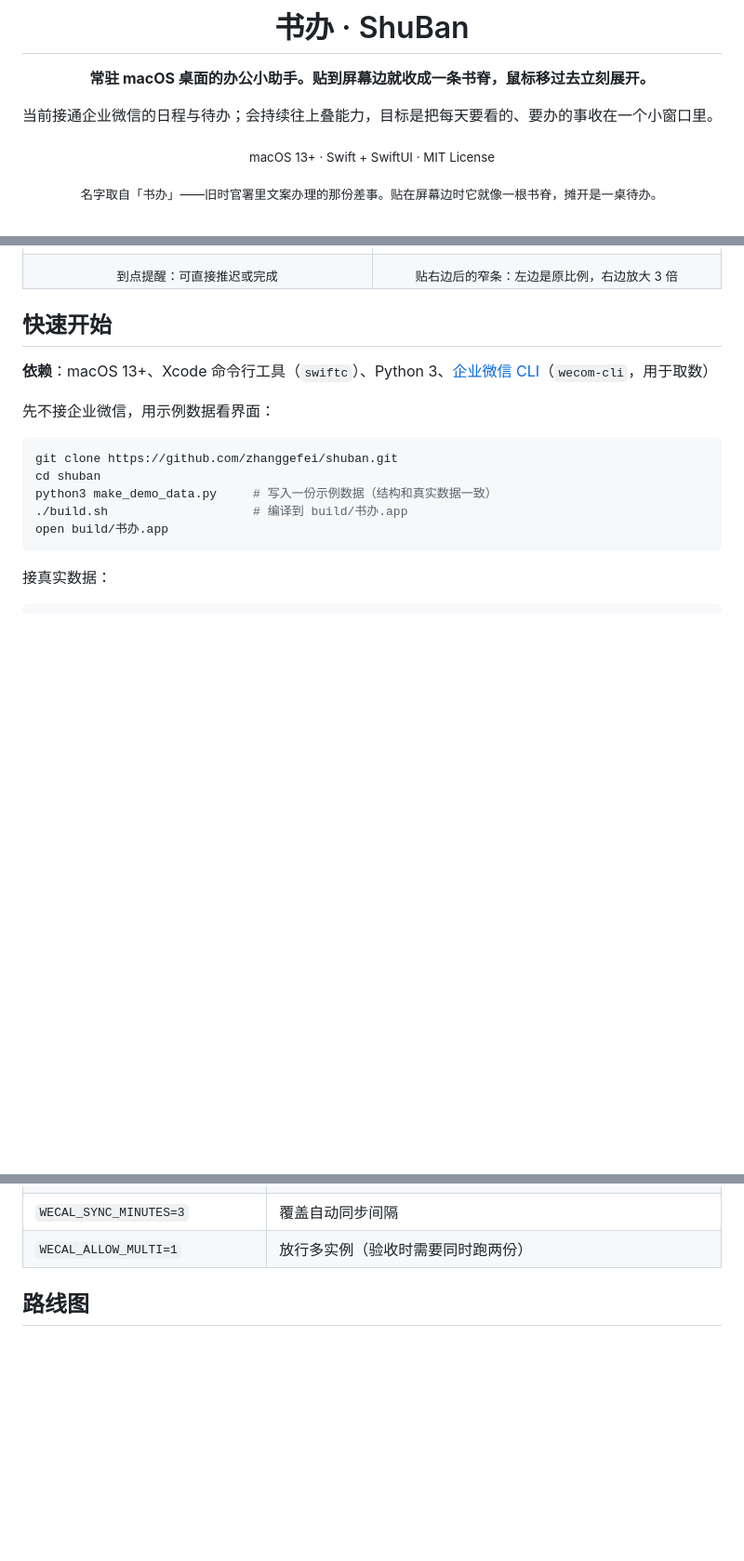
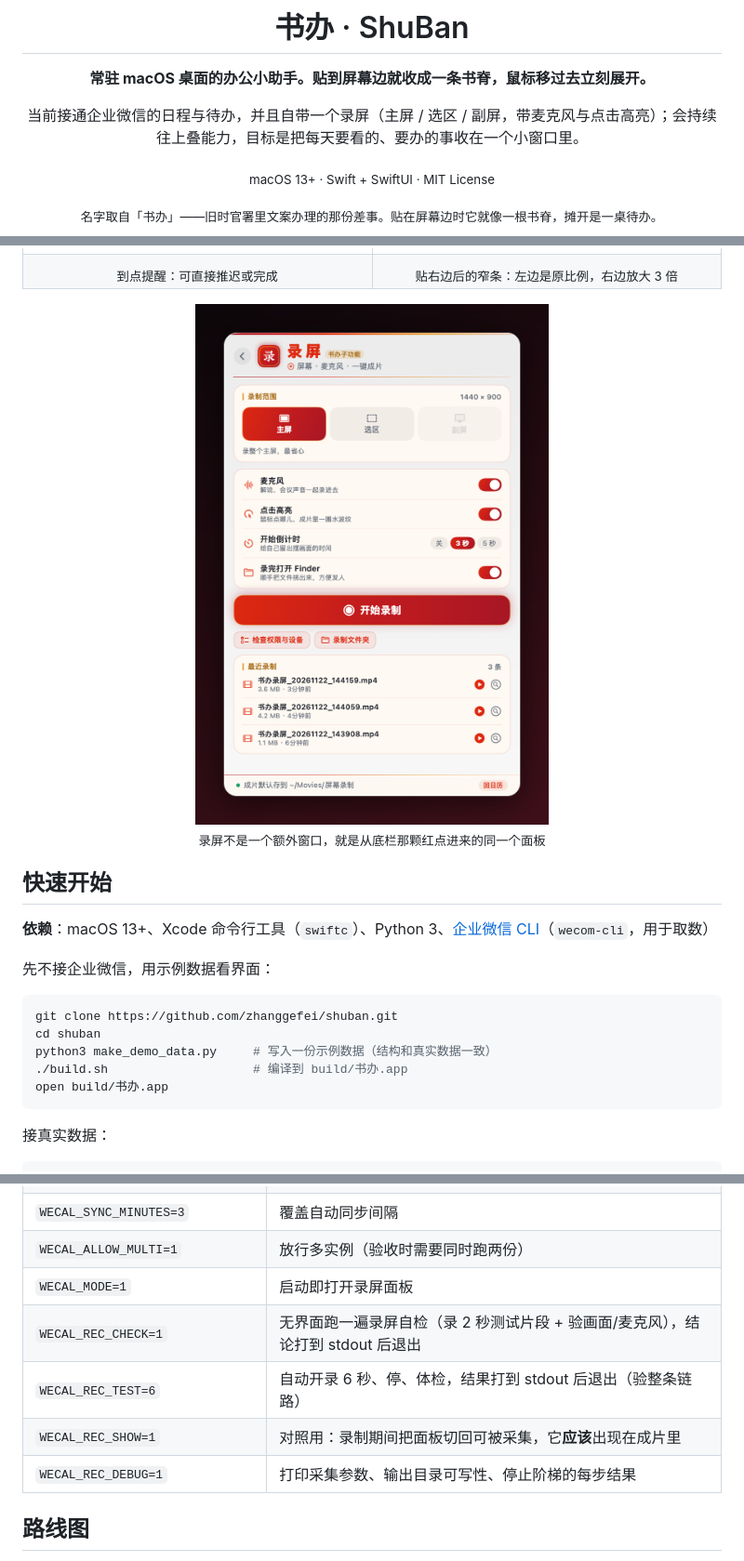
Before and after one commit to zhanggefei/shuban, a Markdown page: README.md, 3 parts joined by grey strips. Shown at 93% size. Rendered like a GitHub page; pictures changed too: docs/screenshots/rec.png (added); blank space fills up the shorter version.

```diff
--- a/README.md
+++ b/README.md
@@ -4,7 +4,7 @@
 
 **常驻 macOS 桌面的办公小助手。贴到屏幕边就收成一条书脊，鼠标移过去立刻展开。**
 
-当前接通企业微信的日程与待办；会持续往上叠能力，目标是把每天要看的、要办的事收在一个小窗口里。
+当前接通企业微信的日程与待办，并且自带一个录屏（主屏 / 选区 / 副屏，带麦克风与点击高亮）；会持续往上叠能力，目标是把每天要看的、要办的事收在一个小窗口里。
 
 <sub>macOS 13+ · Swift + SwiftUI · MIT License</sub>
 
@@ -41,6 +43,14 @@
 <td align="center"><sub>贴右边后的窄条：左边是原比例，右边放大 3 倍</sub></td>
 </tr>
 </table>
+
+<div align="center">
+
+<img src="docs/screenshots/rec.png" width="52%" alt="录屏面板" />
+
+<sub>录屏不是一个额外窗口，就是从底栏那颗红点进来的同一个面板</sub>
+
+</div>
 
 ## 快速开始
 
@@ -114,6 +130,11 @@ data/data.json        本地数据快照（不入库）
 | `WECAL_PEEK_TEST=4` | 用假坐标跑贴边几何判定的用例表（真机鼠标伪造不了，但规则能钉死） |
 | `WECAL_SYNC_MINUTES=3` | 覆盖自动同步间隔 |
 | `WECAL_ALLOW_MULTI=1` | 放行多实例（验收时需要同时跑两份） |
+| `WECAL_MODE=1` | 启动即打开录屏面板 |
+| `WECAL_REC_CHECK=1` | 无界面跑一遍录屏自检（录 2 秒测试片段 + 验画面/麦克风），结论打到 stdout 后退出 |
+| `WECAL_REC_TEST=6` | 自动开录 6 秒、停、体检，结果打到 stdout 后退出（验整条链路） |
+| `WECAL_REC_SHOW=1` | 对照用：录制期间把面板切回可被采集，它**应该**出现在成片里 |
+| `WECAL_REC_DEBUG=1` | 打印采集参数、输出目录可写性、停止阶梯的每步结果 |
 
 ## 路线图
 
```
Also changed, not shown: other parts of README.md (+8 -0 lines), 4 other files.
